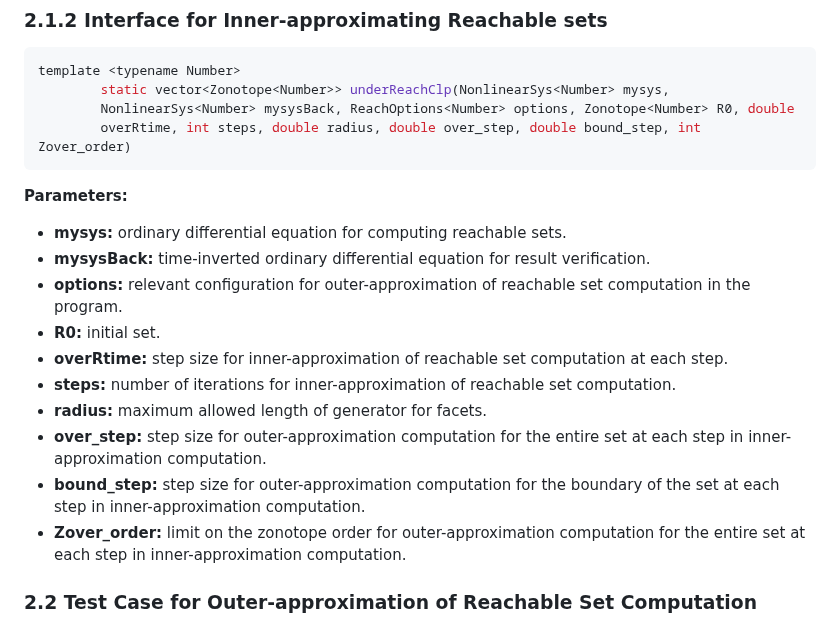
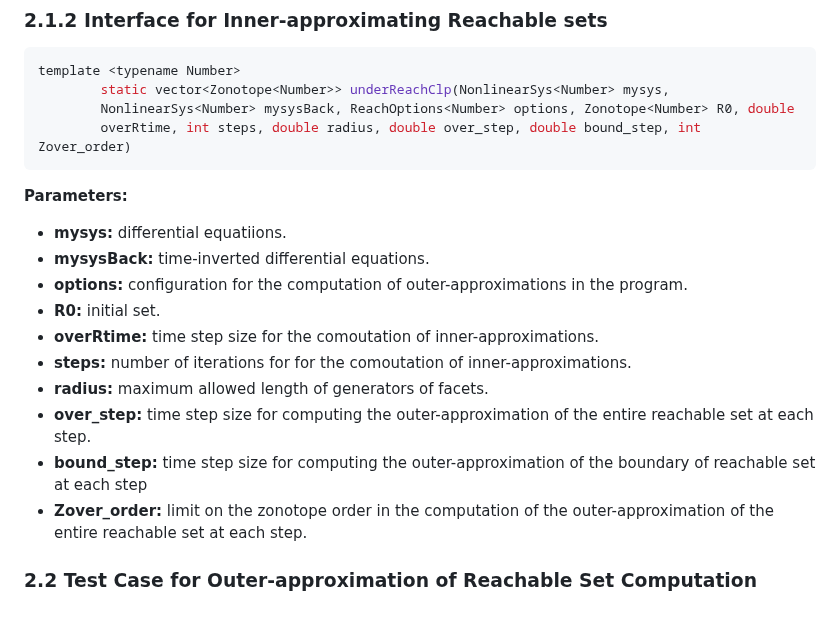
Before and after one commit to ASAG-ISCAS/BdryReach, a Markdown page: README.md, the part around the change. Drawn GitHub-style.

````diff
--- a/README.md
+++ b/README.md
@@ -104,16 +104,16 @@ template <typename Number>
         overRtime, int steps, double radius, double over_step, double bound_step, int Zover_order)
 ```
 **Parameters:**
-* **mysys:** ordinary differential equation for computing reachable sets.
-* **mysysBack:** time-inverted ordinary differential equation for result verification.
-* **options:** relevant configuration for outer-approximation of reachable set computation in the program.
+* **mysys:** differential equatiions.
+* **mysysBack:** time-inverted differential equations.
+* **options:** configuration for the computation of outer-approximations in the program.
 * **R0:** initial set.
-* **overRtime:** step size for inner-approximation of reachable set computation at each step.
-* **steps:** number of iterations for inner-approximation of reachable set computation.
-* **radius:** maximum allowed length of generator for facets.
-* **over_step:** step size for outer-approximation computation for the entire set at each step in inner-approximation computation.
-* **bound_step:** step size for outer-approximation computation for the boundary of the set at each step in inner-approximation computation.
-* **Zover_order:** limit on the zonotope order for outer-approximation computation for the entire set at each step in inner-approximation computation.
+* **overRtime:** time step size for the comoutation of inner-approximations.
+* **steps:** number of iterations for for the comoutation of inner-approximations.
+* **radius:** maximum allowed length of generators of facets.
+* **over_step:** time step size for computing the outer-approximation of the entire reachable set at each step.
+* **bound_step:** time step size for computing the outer-approximation of the boundary of reachable set at each step
+* **Zover_order:** limit on the zonotope order in the computation of the outer-approximation of the entire reachable set at each step.
 ### 2.2 Test Case for Outer-approximation of Reachable Set Computation
 **As an example, we perform the outer-approximation of the reachable set computation for the VanderPol model. The file computes the outer-approximation from the initial region ([1.23, 1.57], [2.34, 2.46]) over the time interval [0, 6.74] (in seconds).The specific file location is:**
 ```RobotFramework
````
